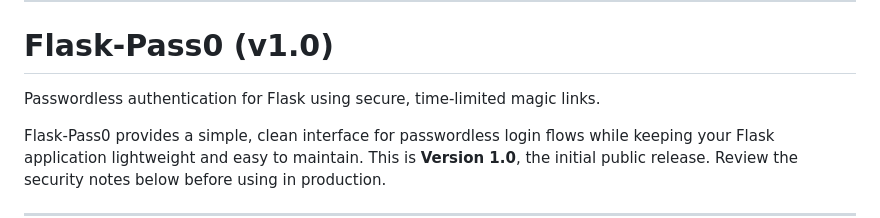
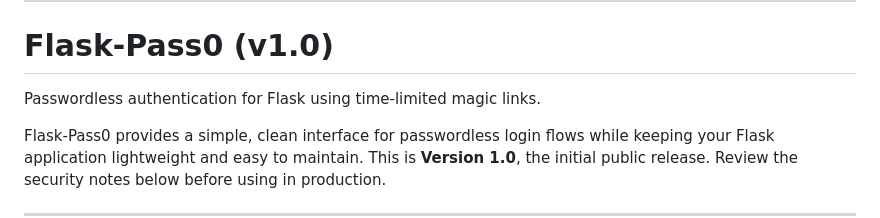
Before and after one commit to jeremydosborn/flask-pass0, a Markdown page: readme.md, the part around the change. GitHub-like rendering.

```diff
--- a/readme.md
+++ b/readme.md
@@ -2,7 +2,7 @@
 
 # **Flask-Pass0 (v1.0)**
 
-Passwordless authentication for Flask using secure, time-limited magic links.
+Passwordless authentication for Flask using time-limited magic links.
 
 Flask-Pass0 provides a simple, clean interface for passwordless login flows while keeping your Flask application lightweight and easy to maintain. This is **Version 1.0**, the initial public release. Review the security notes below before using in production.
 
```
